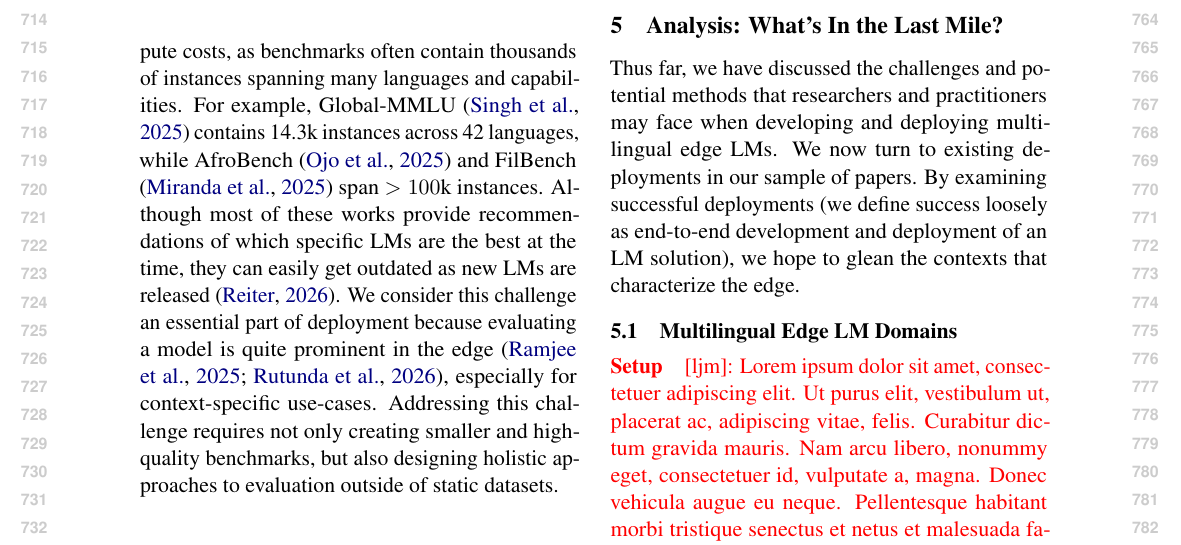
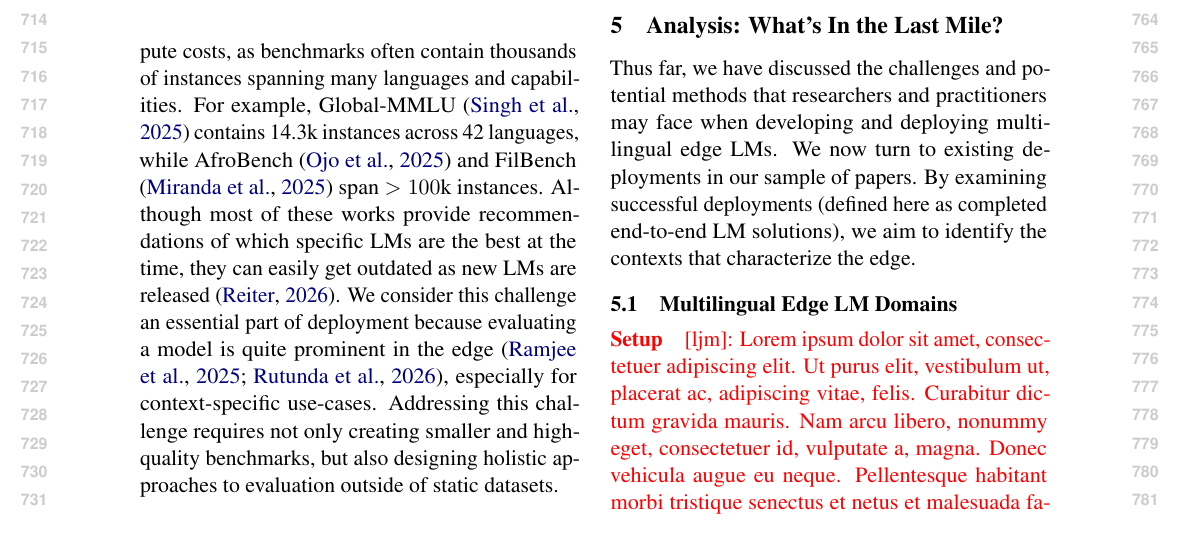
Before and after one commit to ljvmiranda921/multilinguality-at-the-edge, a LaTeX paper (tacl2021v1-template.tex): part of page 8 of 27, cut so that both start at the same text. Compiled offline with pdfLaTeX.

Commit message:
[wip] Update

```diff
--- a/tacl2021v1-template.tex
+++ b/tacl2021v1-template.tex
@@ -520,7 +520,8 @@ Finally, another class of techniques create \textbf{dynamic evaluation} either f
 
 Thus far, we have discussed the challenges and potential methods that researchers and practitioners may face when developing and deploying multilingual edge LMs.
 We now turn to existing deployments in our sample of papers.
-By examining successful deployments (we define success loosely as end-to-end development and deployment of an LM solution), we hope to glean the contexts that characterize the edge.
+% By examining successful deployments (we define success loosely as end-to-end development and deployment of an LM solution), we hope to glean the contexts that characterize the edge.
+By examining successful deployments (defined here as completed end-to-end LM solutions), we aim to identify the contexts that characterize the edge.
 
 % In this section, we look into existing multilingual edge LM deployments.
 
```
